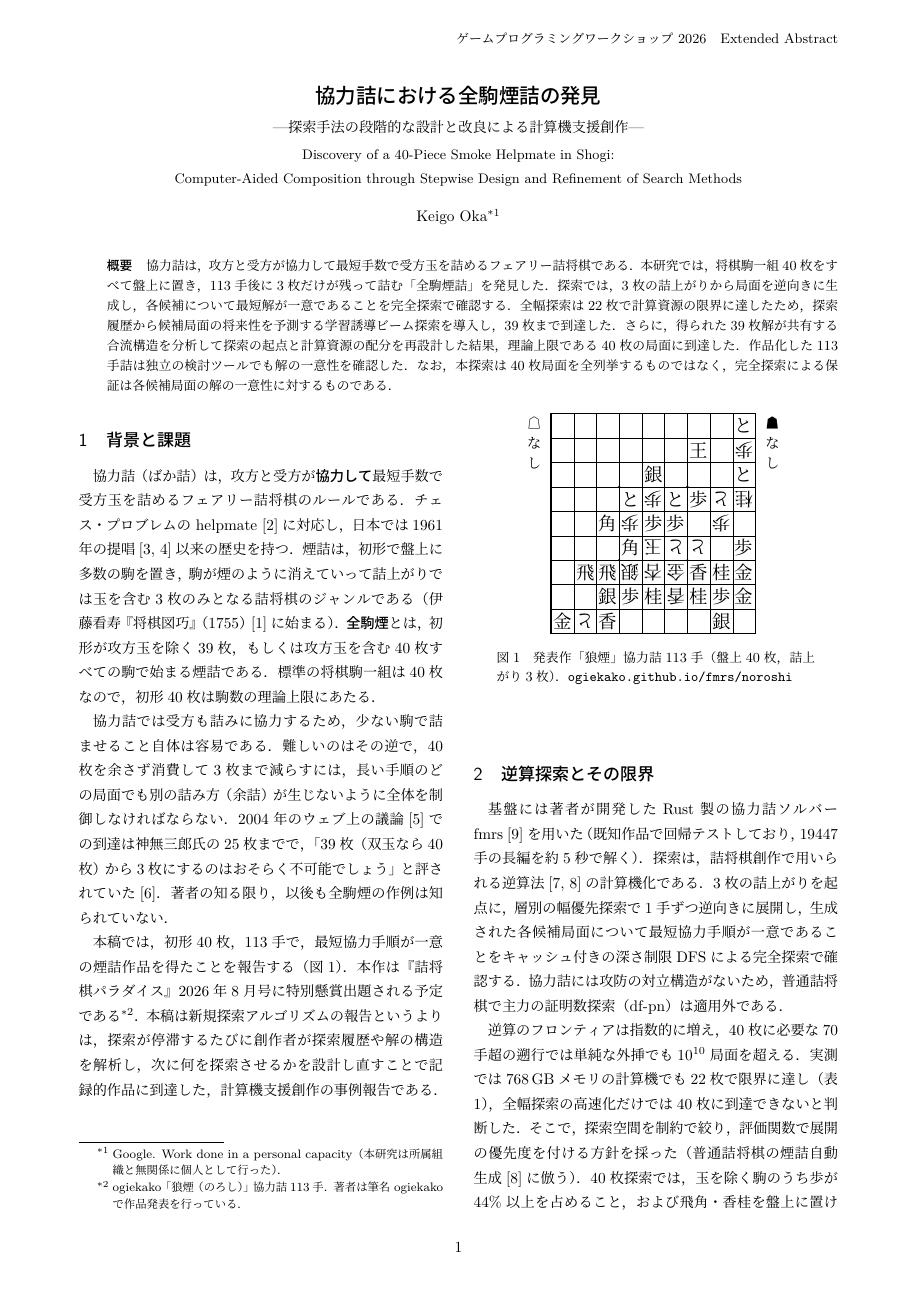
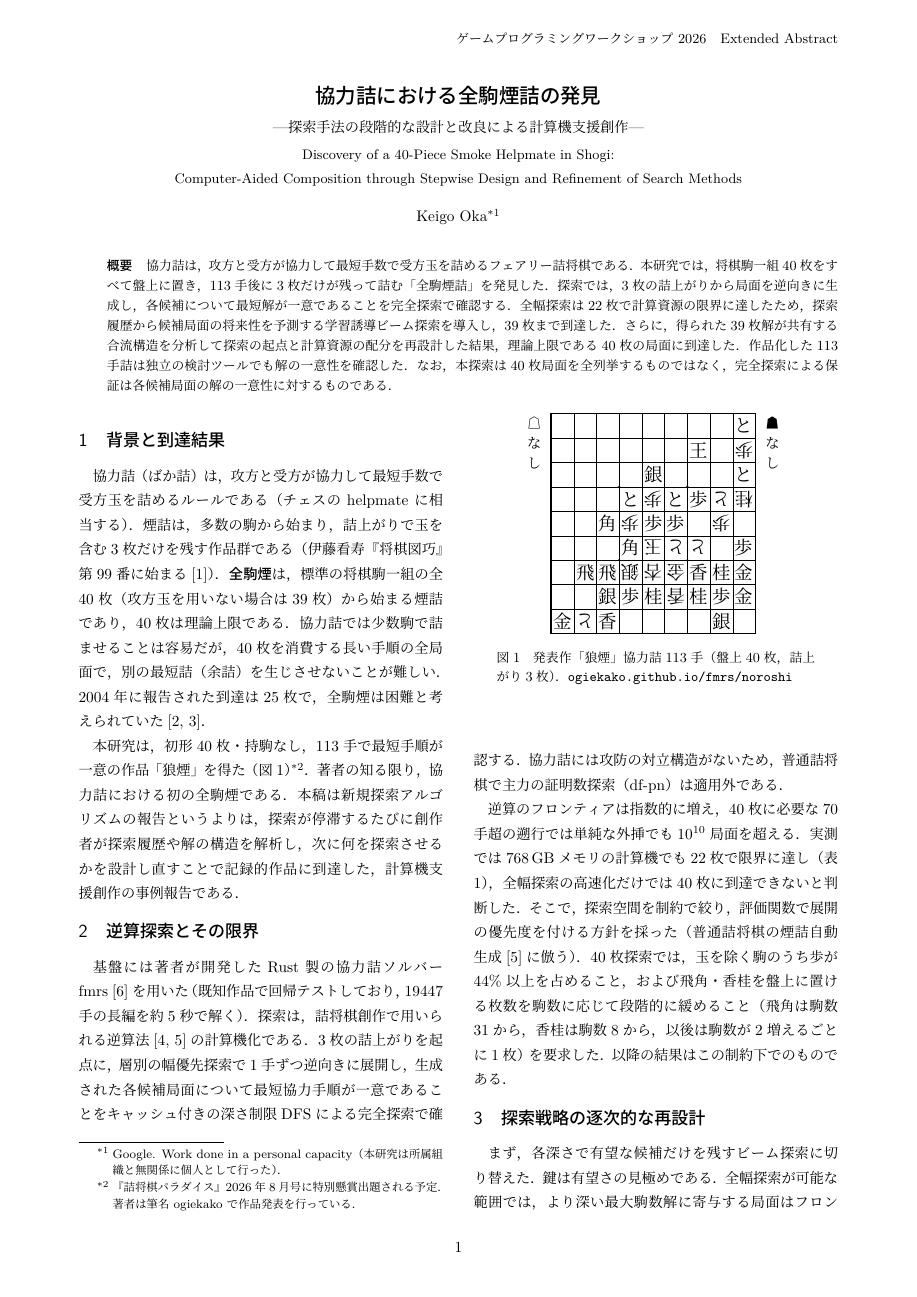
Before and after one commit to ogiekako/fmrs, a LaTeX document (paper/extended-abstract/extended-abstract.tex): page 1 of 2. Compiled offline with LuaLaTeX.

Commit message:
docs(paper): §1 を背景と到達結果に絞り、空いた紙幅を主張の裏付けに回す
§1 の歴史的経緯（helpmate との対応、1961年の提唱、25枚の詳細な引用文）は
extended abstract には過剰だったため落とし、査読者が必要とする
「何が難しく、何を達成したか」に絞った。節名も「背景と到達結果」に。

- 「著者の知る限り、協力詰における初の全駒煙である」を明示
- 参照されなくなった文献3件(lange, ogino, kanna)を削除し 10件→7件
- 空いた紙幅で、紙幅の都合で削っていた以下を復活
  - 本稿の位置づけ（新規アルゴリズムの報告ではなく計算機支援創作の事例報告）
  - 生存局面の割合の実測値（詰みから11手で2.6%、31手で0.02%）

```diff
--- a/paper/extended-abstract/extended-abstract.tex
+++ b/paper/extended-abstract/extended-abstract.tex
@@ -60,30 +60,20 @@
 \footnotetext[1]{Google. Work done in a personal capacity（本研究は所属組織と無関係に個人として行った）．}
 \setcounter{footnote}{1}
 
-\section{背景と課題}
+\section{背景と到達結果}
 
-協力詰（ばか詰）は，攻方と受方が\emph{協力して}最短手数で受方玉を詰める
-フェアリー詰将棋のルールである．チェス・プロブレムの helpmate~\cite{lange}に
-対応し，日本では1961年の提唱\cite{ogino,kanna}以来の歴史を持つ．
-煙詰は，初形で盤上に多数の駒を置き，駒が煙のように消えていって詰上がりでは
-玉を含む3枚のみとなる詰将棋のジャンルである
-（伊藤看寿『将棋図巧』（1755）\cite{zuko}に始まる）．
-\textbf{全駒煙}とは，初形が攻方玉を除く39枚，もしくは攻方玉を含む40枚
-すべての駒で始まる煙詰である．標準の将棋駒一組は40枚なので，
-初形40枚は駒数の理論上限にあたる．
+協力詰（ばか詰）は，攻方と受方が協力して最短手数で受方玉を詰めるルールである
+（チェスの helpmate に相当する）．煙詰は，多数の駒から始まり，詰上がりで
+玉を含む3枚だけを残す作品群である（伊藤看寿『将棋図巧』第99番に始まる\cite{zuko}）．
+\textbf{全駒煙}は，標準の将棋駒一組の全40枚（攻方玉を用いない場合は39枚）から
+始まる煙詰であり，40枚は理論上限である．協力詰では少数駒で詰ませることは容易だが，
+40枚を消費する長い手順の全局面で，別の最短詰（余詰）を生じさせないことが難しい．
+2004年に報告された到達は25枚で，全駒煙は困難と考えられていた\cite{tetsu2004,mozu2004}．
 
-協力詰では受方も詰みに協力するため，少ない駒で詰ませること自体は容易である．
-難しいのはその逆で，40枚を余さず消費して3枚まで減らすには，
-長い手順のどの局面でも別の詰み方（余詰）が生じないように
-全体を制御しなければならない．2004年のウェブ上の議論\cite{tetsu2004}での
-到達は神無三郎氏の25枚までで，「39枚（双玉なら40枚）から3枚にするのはおそらく
-不可能でしょう」と評されていた\cite{mozu2004}．著者の知る限り，
-以後も全駒煙の作例は知られていない．
-
-本稿では，初形40枚，113手で，最短協力手順が一意の煙詰作品を得たことを
-報告する（図\ref{fig:noroshi}）．本作は『詰将棋パラダイス』2026年8月号に
-特別懸賞出題される予定である\footnote{ogiekako「狼煙（のろし）」協力詰113手．
-著者は筆名 ogiekako で作品発表を行っている．}．
+本研究は，初形40枚・持駒なし，113手で最短手順が一意の作品「狼煙」を得た
+（図\ref{fig:noroshi}）\footnote{『詰将棋パラダイス』2026年8月号に特別懸賞出題される
+予定．著者は筆名 ogiekako で作品発表を行っている．}．
+著者の知る限り，協力詰における初の全駒煙である．
 本稿は新規探索アルゴリズムの報告というよりは，探索が停滞するたびに創作者が
 探索履歴や解の構造を解析し，次に何を探索させるかを設計し直すことで
 記録的作品に到達した，計算機支援創作の事例報告である．
```
Also changed, not shown: paper/extended-abstract/extended-abstract.pdf, paper/extended-abstract/extended-abstract.tex (8 more changed lines).
